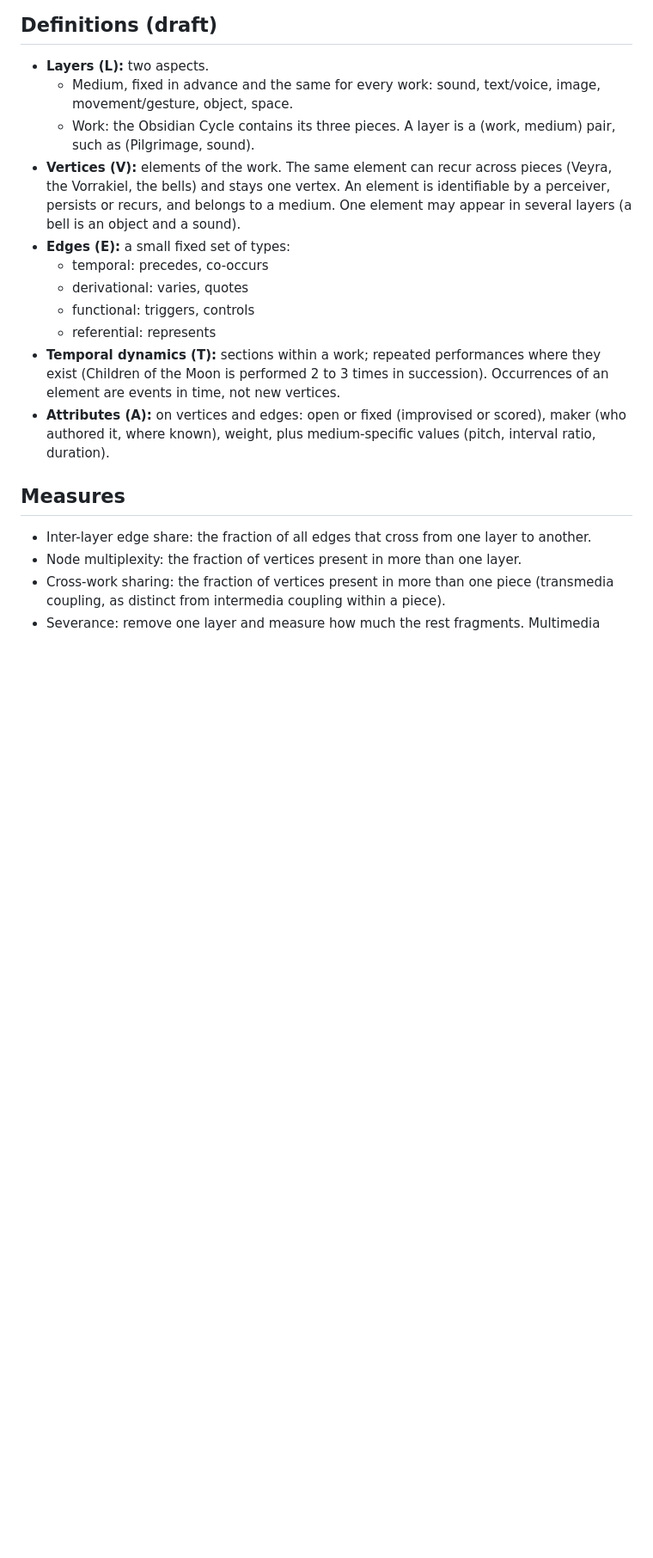
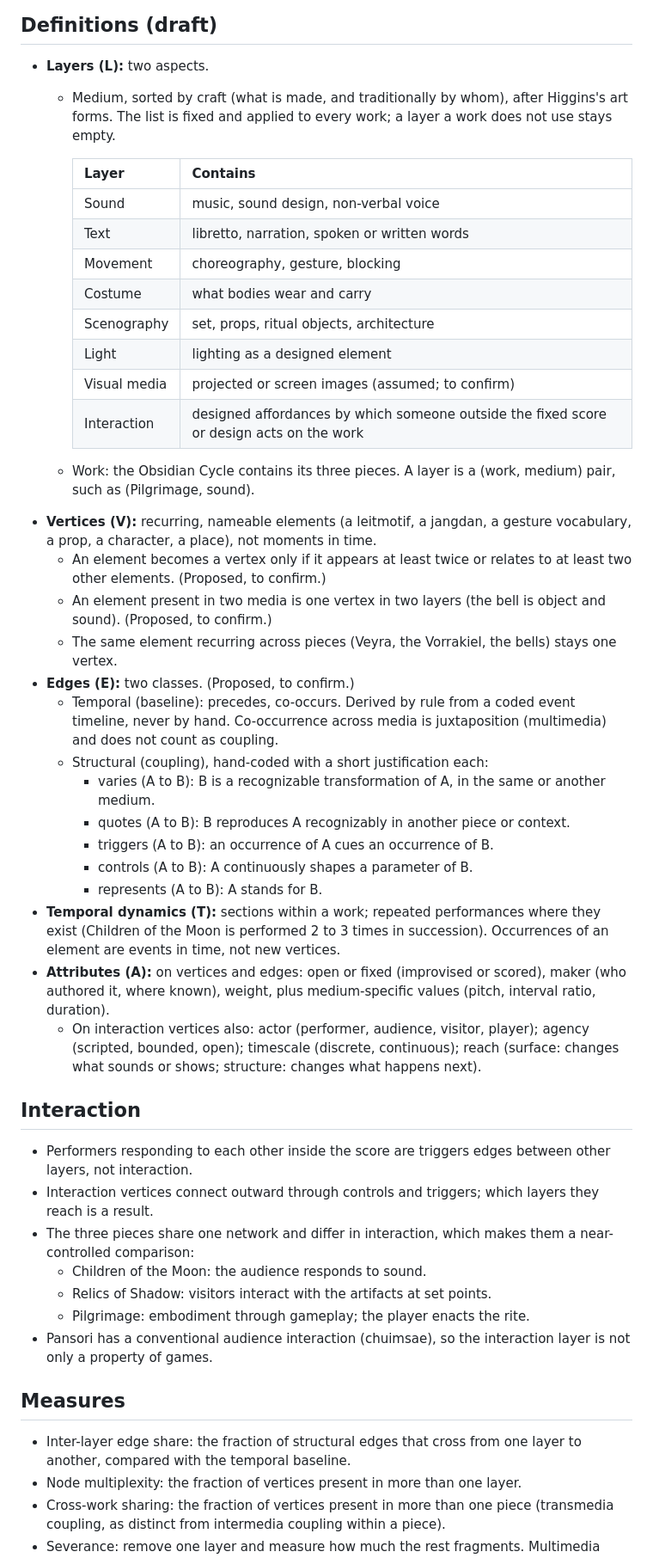
Before and after one commit to bas0175/bas0175, a Markdown page: docs/velta-model.md, the part around one of its changes. Shown at 86% size. Rendered like a GitHub page; blank space fills up the shorter version.

Commit message:
VELTA: craft-based layers, interaction layer, vertex and edge rules
Co-Authored-By: Claude Opus 5.5 <noreply@anthropic.com>
Claude-Session: https://claude.ai/code/session_01684LLQquQ6Q135uh8UvR2Q

```diff
--- a/docs/velta-model.md
+++ b/docs/velta-model.md
@@ -9,19 +9,47 @@ Decisions made in conversation, October 2026. Draft: everything here can still c
 
 ## Definitions (draft)
 - **Layers (L):** two aspects.
-  - Medium, fixed in advance and the same for every work: sound, text/voice, image, movement/gesture, object, space.
+  - Medium, sorted by craft (what is made, and traditionally by whom), after Higgins's art forms. The list is fixed and applied to every work; a layer a work does not use stays empty.
+
+    | Layer | Contains |
+    |---|---|
+    | Sound | music, sound design, non-verbal voice |
+    | Text | libretto, narration, spoken or written words |
+    | Movement | choreography, gesture, blocking |
+    | Costume | what bodies wear and carry |
+    | Scenography | set, props, ritual objects, architecture |
+    | Light | lighting as a designed element |
+    | Visual media | projected or screen images (assumed; to confirm) |
+    | Interaction | designed affordances by which someone outside the fixed score or design acts on the work |
+
   - Work: the Obsidian Cycle contains its three pieces. A layer is a (work, medium) pair, such as (Pilgrimage, sound).
-- **Vertices (V):** elements of the work. The same element can recur across pieces (Veyra, the Vorrakiel, the bells) and stays one vertex. An element is identifiable by a perceiver, persists or recurs, and belongs to a medium. One element may appear in several layers (a bell is an object and a sound).
-- **Edges (E):** a small fixed set of types:
-  - temporal: precedes, co-occurs
-  - derivational: varies, quotes
-  - functional: triggers, controls
-  - referential: represents
+- **Vertices (V):** recurring, nameable elements (a leitmotif, a jangdan, a gesture vocabulary, a prop, a character, a place), not moments in time.
+  - An element becomes a vertex only if it appears at least twice or relates to at least two other elements. (Proposed, to confirm.)
+  - An element present in two media is one vertex in two layers (the bell is object and sound). (Proposed, to confirm.)
+  - The same element recurring across pieces (Veyra, the Vorrakiel, the bells) stays one vertex.
+- **Edges (E):** two classes. (Proposed, to confirm.)
+  - Temporal (baseline): precedes, co-occurs. Derived by rule from a coded event timeline, never by hand. Co-occurrence across media is juxtaposition (multimedia) and does not count as coupling.
+  - Structural (coupling), hand-coded with a short justification each:
+    - varies (A to B): B is a recognizable transformation of A, in the same or another medium.
+    - quotes (A to B): B reproduces A recognizably in another piece or context.
+    - triggers (A to B): an occurrence of A cues an occurrence of B.
+    - controls (A to B): A continuously shapes a parameter of B.
+    - represents (A to B): A stands for B.
 - **Temporal dynamics (T):** sections within a work; repeated performances where they exist (Children of the Moon is performed 2 to 3 times in succession). Occurrences of an element are events in time, not new vertices.
 - **Attributes (A):** on vertices and edges: open or fixed (improvised or scored), maker (who authored it, where known), weight, plus medium-specific values (pitch, interval ratio, duration).
+  - On interaction vertices also: actor (performer, audience, visitor, player); agency (scripted, bounded, open); timescale (discrete, continuous); reach (surface: changes what sounds or shows; structure: changes what happens next).
+
+## Interaction
+- Performers responding to each other inside the score are triggers edges between other layers, not interaction.
+- Interaction vertices connect outward through controls and triggers; which layers they reach is a result.
+- The three pieces share one network and differ in interaction, which makes them a near-controlled comparison:
+  - Children of the Moon: the audience responds to sound.
+  - Relics of Shadow: visitors interact with the artifacts at set points.
+  - Pilgrimage: embodiment through gameplay; the player enacts the rite.
+- Pansori has a conventional audience interaction (chuimsae), so the interaction layer is not only a property of games.
 
 ## Measures
-- Inter-layer edge share: the fraction of all edges that cross from one layer to another.
+- Inter-layer edge share: the fraction of structural edges that cross from one layer to another, compared with the temporal baseline.
 - Node multiplexity: the fraction of vertices present in more than one layer.
 - Cross-work sharing: the fraction of vertices present in more than one piece (transmedia coupling, as distinct from intermedia coupling within a piece).
 - Severance: remove one layer and measure how much the rest fragments. Multimedia should survive; intermedia should fragment.
```
Also changed, not shown: other parts of docs/velta-model.md (+2 -1 lines).
